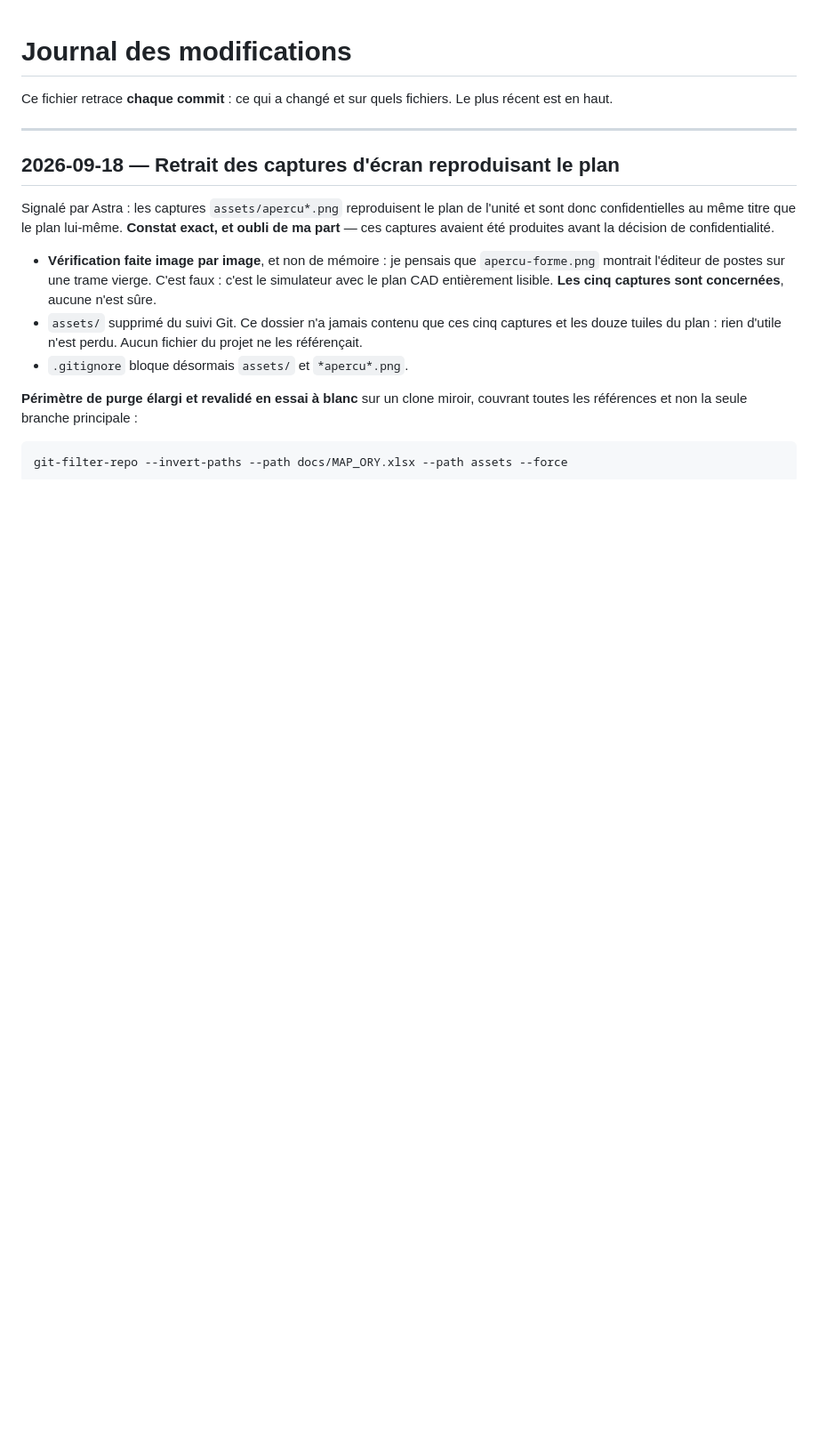
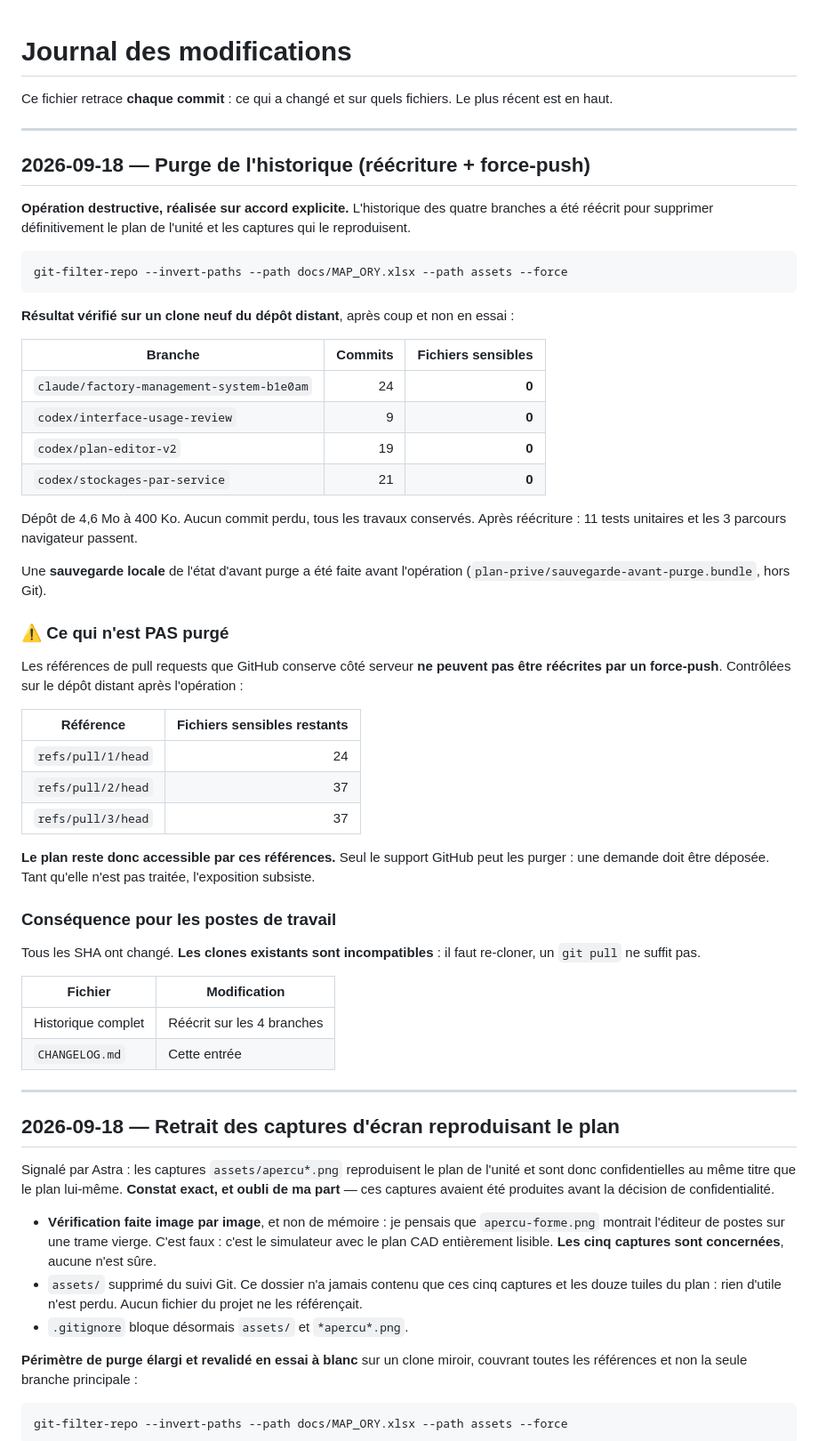
Before and after one commit to basileseguin-afk/SIMMMMMSS, a Markdown page: CHANGELOG.md, the part around the change. Shown at 89% size. Rendered like a GitHub page; blank space fills up the shorter version.

Commit message:
Documente la purge de l'historique
Opération destructive réalisée sur accord explicite : réécriture de
l'historique des quatre branches pour supprimer le plan de l'unité et les
captures qui le reproduisent.

Résultat vérifié sur un clone neuf du dépôt distant après l'opération : 0
fichier sensible sur les 4 branches, dépôt de 4,6 Mo à 400 Ko, aucun commit
perdu, 11 tests unitaires et 3 parcours navigateur au vert.

Les références de pull requests refs/pull/1..3/head conservent en revanche
l'ancien historique : un force-push ne peut pas les réécrire. Elles contiennent
encore 24, 37 et 37 entrées sensibles. Seul le support GitHub peut les purger,
une demande doit être déposée.

Tous les SHA ayant changé, les clones existants sont incompatibles et doivent
être refaits.

Co-Authored-By: Claude Opus 5 <noreply@anthropic.com>
Claude-Session: https://claude.ai/code/session_01QJdaZQe2DLWvCWokhKT8Kd

````diff
--- a/CHANGELOG.md
+++ b/CHANGELOG.md
@@ -2,6 +2,60 @@
 
 Ce fichier retrace **chaque commit** : ce qui a changé et sur quels fichiers.
 Le plus récent est en haut.
+
+---
+
+## 2026-09-18 — Purge de l'historique (réécriture + force-push)
+
+**Opération destructive, réalisée sur accord explicite.** L'historique des
+quatre branches a été réécrit pour supprimer définitivement le plan de l'unité
+et les captures qui le reproduisent.
+
+```
+git-filter-repo --invert-paths --path docs/MAP_ORY.xlsx --path assets --force
+```
+
+**Résultat vérifié sur un clone neuf du dépôt distant**, après coup et non en
+essai :
+
+| Branche | Commits | Fichiers sensibles |
+|---|---:|---:|
+| `claude/factory-management-system-b1e0am` | 24 | **0** |
+| `codex/interface-usage-review` | 9 | **0** |
+| `codex/plan-editor-v2` | 19 | **0** |
+| `codex/stockages-par-service` | 21 | **0** |
+
+Dépôt de 4,6 Mo à 400 Ko. Aucun commit perdu, tous les travaux conservés.
+Après réécriture : 11 tests unitaires et les 3 parcours navigateur passent.
+
+Une **sauvegarde locale** de l'état d'avant purge a été faite avant l'opération
+(`plan-prive/sauvegarde-avant-purge.bundle`, hors Git).
+
+### ⚠️ Ce qui n'est PAS purgé
+
+Les références de pull requests que GitHub conserve côté serveur **ne peuvent
+pas être réécrites par un force-push**. Contrôlées sur le dépôt distant après
+l'opération :
+
+| Référence | Fichiers sensibles restants |
+|---|---:|
+| `refs/pull/1/head` | 24 |
+| `refs/pull/2/head` | 37 |
+| `refs/pull/3/head` | 37 |
+
+**Le plan reste donc accessible par ces références.** Seul le support GitHub
+peut les purger : une demande doit être déposée. Tant qu'elle n'est pas
+traitée, l'exposition subsiste.
+
+### Conséquence pour les postes de travail
+
+Tous les SHA ont changé. **Les clones existants sont incompatibles** : il faut
+re-cloner, un `git pull` ne suffit pas.
+
+| Fichier | Modification |
+|---|---|
+| Historique complet | Réécrit sur les 4 branches |
+| `CHANGELOG.md` | Cette entrée |
 
 ---
 
````
